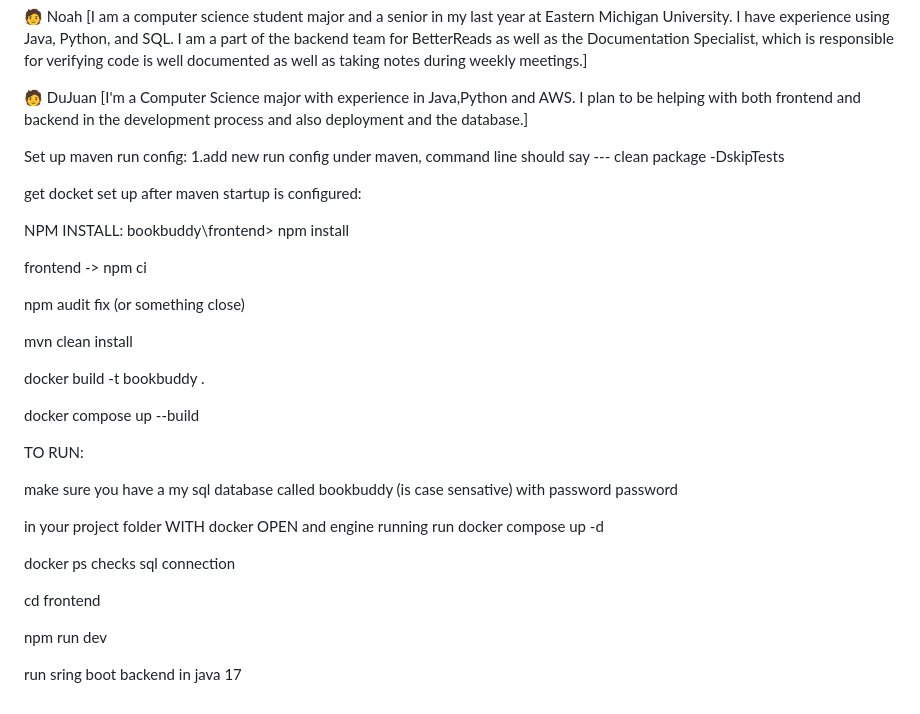
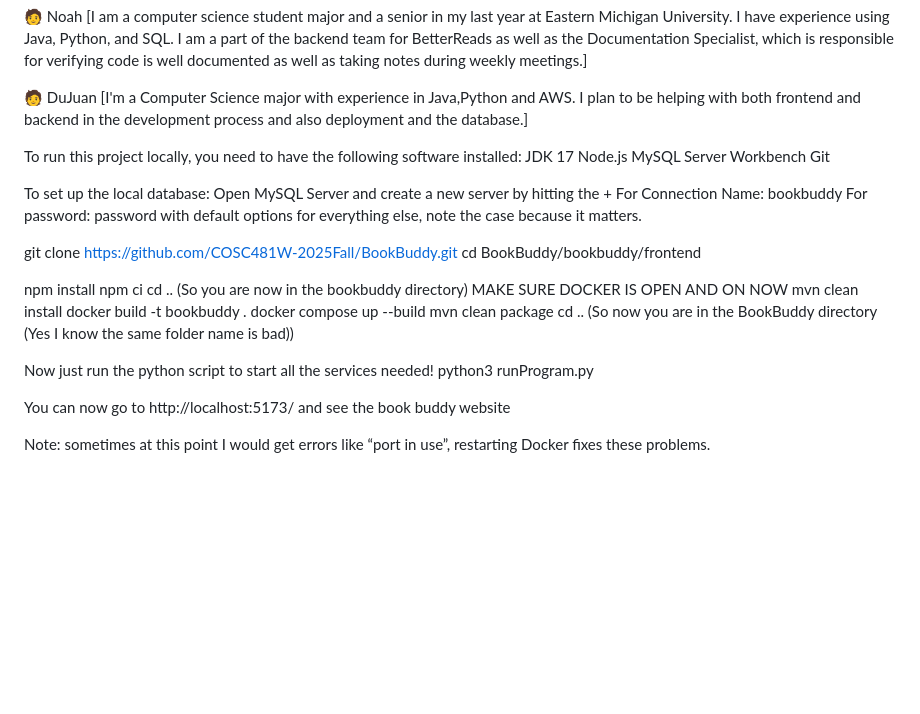
Before and after one commit to COSC481W-2025Fall/BookBuddy, a Markdown page: README.md, the part around the change. GitHub-like rendering; blank space fills up the shorter version.

Commit message:
Updated Read me file to have the new commands

```diff
--- a/README.md
+++ b/README.md
@@ -62,37 +62,35 @@ A website like goodReads. Where the user can review books and get recommendation
 🧑 DuJuan
 [I'm a Computer Science major with experience in Java,Python and AWS. I plan to be helping with both frontend and backend in the development process and also deployment and the database.]
 
+To run this project locally, you need to have the following software installed:
+JDK 17
+Node.js
+MySQL Server Workbench
+Git
 
-Set up maven run config:
-1.add new run config under maven, command line should say ---   clean package -DskipTests
-
-get docket set up after maven startup is configured:
+To set up the local database:
+Open MySQL Server and create a new server by hitting the +
+For Connection Name: bookbuddy
+For password: password
+with default options for everything else, note the case because it matters.
 
 
-NPM INSTALL: bookbuddy\frontend> npm install
+git clone https://github.com/COSC481W-2025Fall/BookBuddy.git
+cd BookBuddy/bookbuddy/frontend
 
+npm install
+npm ci
+cd .. (So you are now in the bookbuddy directory)
+MAKE SURE DOCKER IS OPEN AND ON NOW
+mvn clean install
+docker build -t bookbuddy .
+docker compose up --build
+mvn clean package
+cd .. (So now you are in the BookBuddy directory (Yes I know the same folder name is bad))
 
-frontend -> npm ci
+Now just run the python script to start all the services needed!
+python3 runProgram.py
 
-npm audit fix (or something close)
+You can now go to http://localhost:5173/ and see the book buddy website
 
-mvn clean install
-
- docker build -t bookbuddy .
-
-docker compose up --build
-
-
-TO RUN:
-
-make sure you have a my sql database called bookbuddy (is case sensative) with password password
-
-in your project folder WITH docker OPEN and engine running run  docker compose up -d
-
-docker ps    checks sql connection
-
- cd frontend
-
- npm run dev
-
- run sring boot backend in java 17
+Note: sometimes at this point I would get errors like “port in use”, restarting Docker fixes these problems.
```
